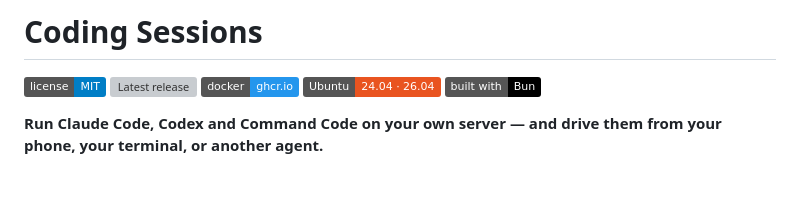
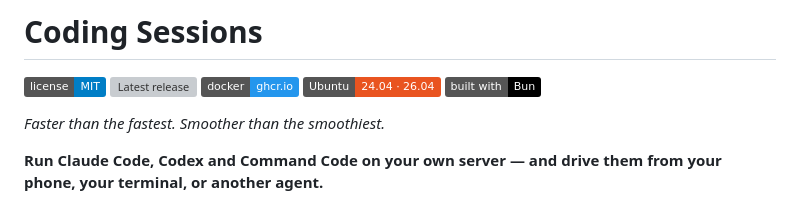
Before and after one commit to MishukAdhikari/coding-sessions, a Markdown page: README.md, the part around the change. Rendered like a GitHub page; badges without logos; grey boxes are pictures that could not be loaded.

Commit message:
docs: add the tagline to the README

```diff
--- a/README.md
+++ b/README.md
@@ -5,6 +5,8 @@
 [![Docker image](https://img.shields.io/badge/docker-ghcr.io-2496ED?logo=docker&logoColor=white)](docs/docker.md)
 [![Ubuntu 24.04 · 26.04](https://img.shields.io/badge/Ubuntu-24.04%20%C2%B7%2026.04-E95420?logo=ubuntu&logoColor=white)](#ubuntu-quickstart)
 [![Built with Bun](https://img.shields.io/badge/built%20with-Bun-000?logo=bun)](https://bun.sh)
+
+*Faster than the fastest. Smoother than the smoothiest.*
 
 **Run Claude Code, Codex and Command Code on your own server — and drive them from your phone, your terminal, or another agent.**
 
```
